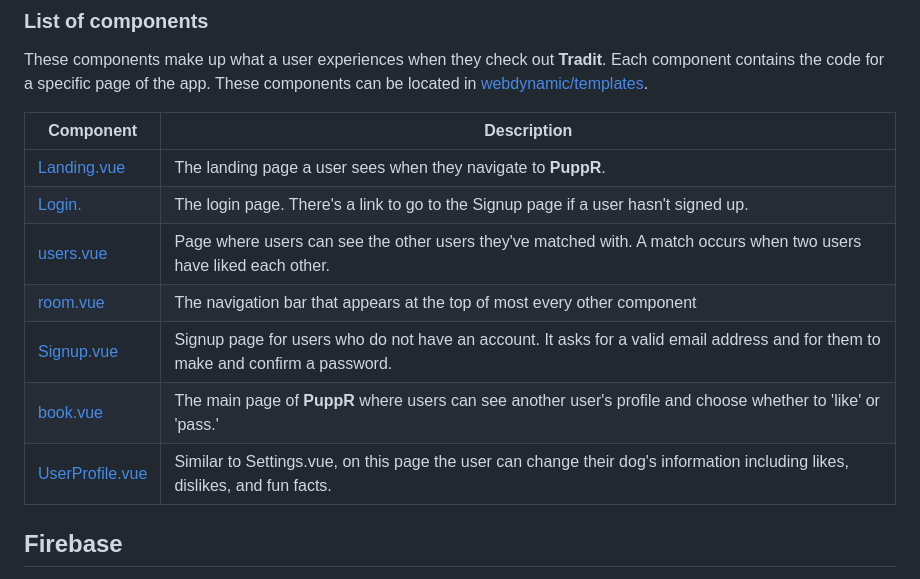
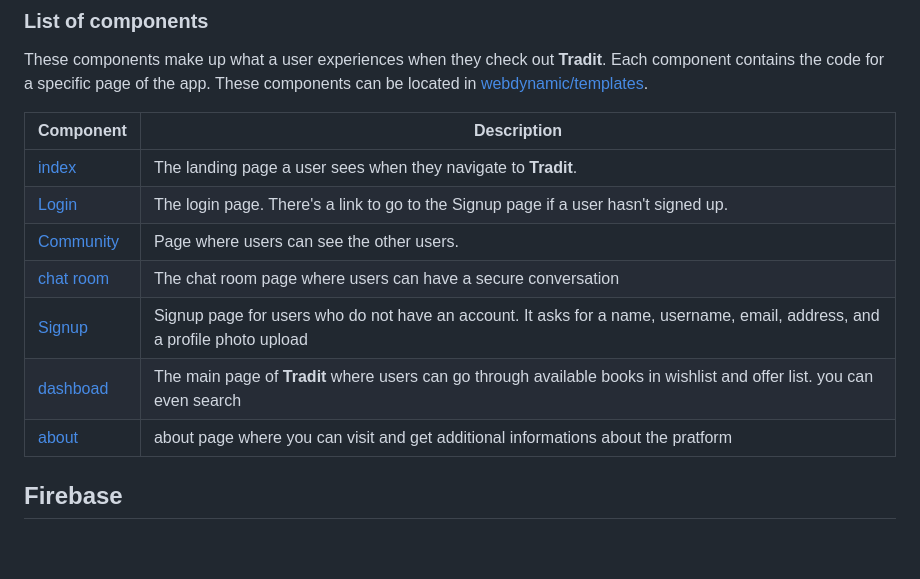
Before and after one commit to Julesntizimira/Tradit, a Markdown page: README.md, the part around the change. Rendered like a GitHub page; blank space fills up the shorter version.

```diff
--- a/README.md
+++ b/README.md
@@ -81,13 +81,13 @@ These components make up what a user experiences when they check out **Tradit**.
 
 | Component | Description |
 |-----------|-------------|
-| [Landing.vue](./webdynamic/Landing.vue) | The landing page a user sees when they navigate to **PuppR**. |
-| [Login.](./webdynamic/templates/login.html)   | The login page. There's a link to go to the Signup page if a user hasn't signed up. |
-| [users.vue](./src/components/Matches.vue) | Page where users can see the other users they've matched with. A match occurs when two users have liked each other. |
-| [room.vue](./src/components/Navbar.vue) | The navigation bar that appears at the top of most every other component |
-| [Signup.vue](./src/components/Signup.vue) | Signup page for users who do not have an account. It asks for a valid email address and for them to make and confirm a password. |
-| [book.vue](./src/components/Swiping.vue) | The main page of **PuppR** where users can see another user's profile and choose whether to 'like' or 'pass.' |
-| [UserProfile.vue](./src/components/UserProfile.vue) | Similar to Settings.vue, on this page the user can change their dog's information including likes, dislikes, and fun facts. |
+| [index](./webdynamic/Landing.vue) | The landing page a user sees when they navigate to **Tradit**. |
+| [Login](./webdynamic/templates/login.html)   | The login page. There's a link to go to the Signup page if a user hasn't signed up. |
+| [Community](./webdynamic/templates/users.html) | Page where users can see the other users. |
+| [chat room](./webdynamic/templates/room.html) | The chat room page where users can have a secure conversation  |
+| [Signup](./webdynamic/templates/register.html) | Signup page for users who do not have an account. It asks for a name, username, email, address, and a profile photo upload |
+| [dashboad](./webdynamic/templates/book.html) | The main page of **Tradit** where users can go through available books in wishlist and offer list. you can even search  |
+| [about](./webdynamic/templates/book.html) | about page where you can visit and get additional informations about the pratform |
 
 ## Firebase
 We decided to go with Firebase for our backend/database as it provides all the functionality we need to develop this project such as authentication, database storage, and cloud storage. As a non-relational database, it made calling any required information simple.
```
